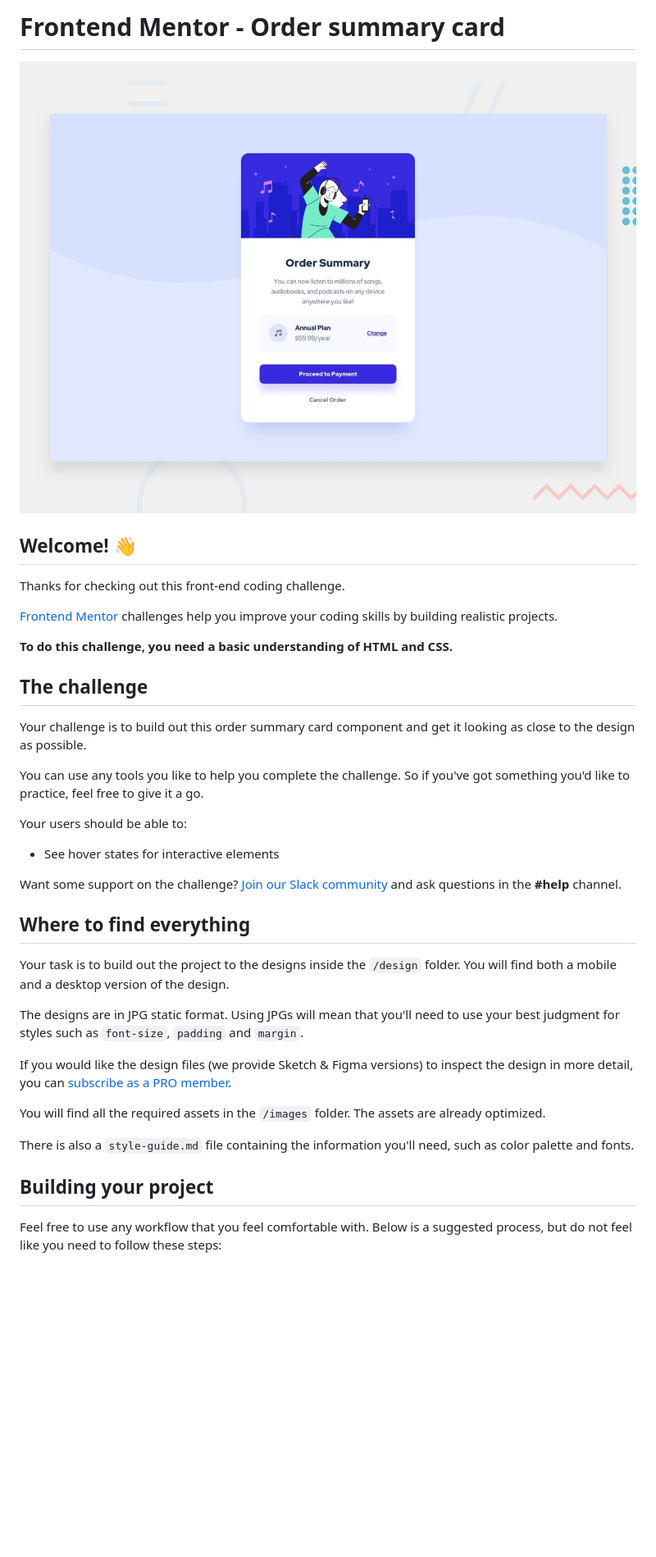
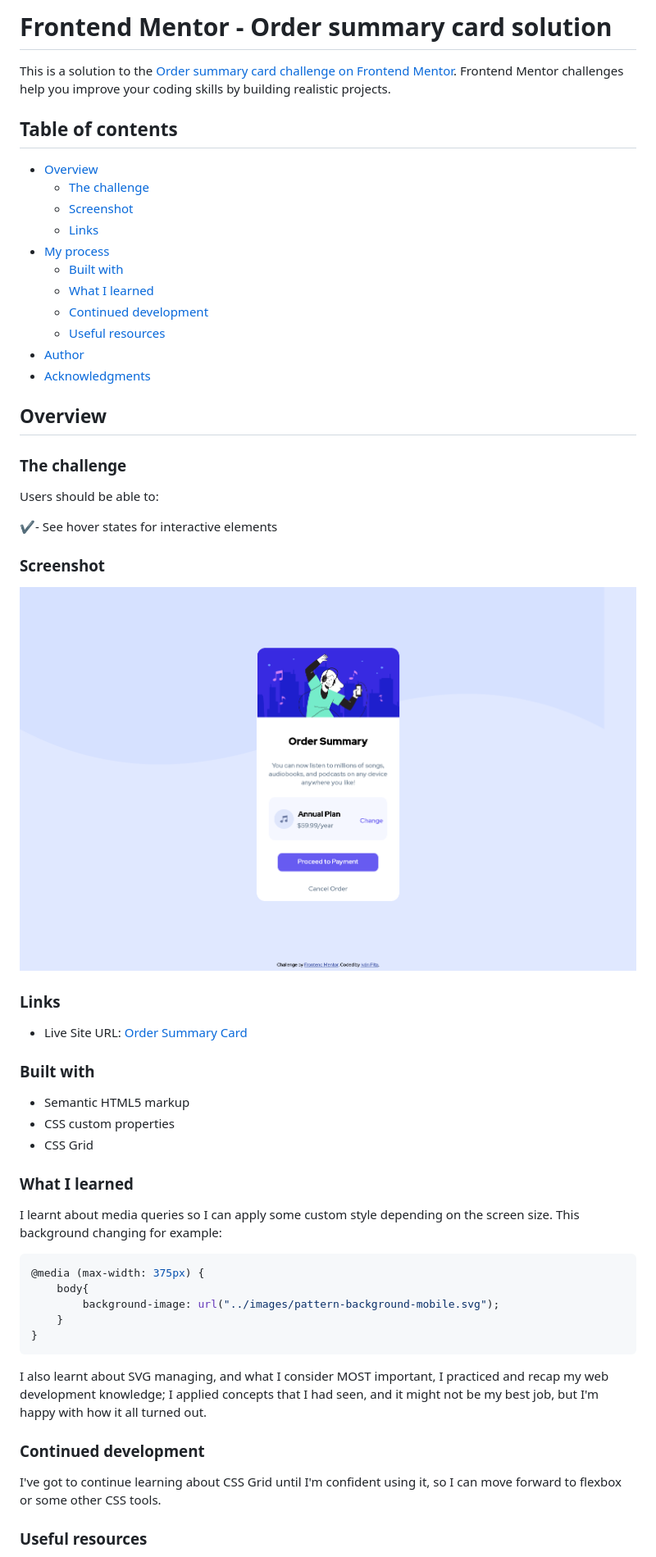
Before and after one commit to Muzu-u/Order-Summary-Component, a Markdown page: README.md, the part around the change printed below. Shown: that part at 82% size. Drawn GitHub-style; pictures changed too: design/design-screenshot.png (added); blank space fills up the shorter version.

Commit message:
Other files fixed

````diff
--- a/README.md
+++ b/README.md
@@ -1,40 +1,59 @@
-# Frontend Mentor - Order summary card
+# Frontend Mentor - Order summary card solution
 
-![Design preview for the Order summary card coding challenge](./design/desktop-preview.jpg)
+This is a solution to the [Order summary card challenge on Frontend Mentor](https://www.frontendmentor.io/challenges/order-summary-component-QlPmajDUj). Frontend Mentor challenges help you improve your coding skills by building realistic projects.
 
-## Welcome! 👋
+## Table of contents
 
-Thanks for checking out this front-end coding challenge.
+- [Overview](#overview)
+  - [The challenge](#the-challenge)
+  - [Screenshot](#screenshot)
+  - [Links](#links)
+- [My process](#my-process)
+  - [Built with](#built-with)
+  - [What I learned](#what-i-learned)
+  - [Continued development](#continued-development)
+  - [Useful resources](#useful-resources)
+- [Author](#author)
+- [Acknowledgments](#acknowledgments)
 
-[Frontend Mentor](https://www.frontendmentor.io) challenges help you improve your coding skills by building realistic projects.
+## Overview
 
-**To do this challenge, you need a basic understanding of HTML and CSS.**
+### The challenge
 
-## The challenge
+Users should be able to:
 
-Your challenge is to build out this order summary card component and get it looking as close to the design as possible.
+✔️- See hover states for interactive elements
 
-You can use any tools you like to help you complete the challenge. So if you've got something you'd like to practice, feel free to give it a go.
+### Screenshot
 
-Your users should be able to:
+![](./design/design-screenshot.png)
 
-- See hover states for interactive elements
 
-Want some support on the challenge? [Join our Slack community](https://www.frontendmentor.io/slack) and ask questions in the **#help** channel.
+### Links
 
-## Where to find everything
+- Live Site URL: [Order Summary Card](https://your-live-site-url.com)
 
-Your task is to build out the project to the designs inside the `/design` folder. You will find both a mobile and a desktop version of the design.
+### Built with
 
-The designs are in JPG static format. Using JPGs will mean that you'll need to use your best judgment for styles such as `font-size`, `padding` and `margin`.
+- Semantic HTML5 markup
+- CSS custom properties
+- CSS Grid
 
-If you would like the design files (we provide Sketch & Figma versions) to inspect the design in more detail, you can [subscribe as a PRO member](https://www.frontendmentor.io/pro).
+### What I learned
 
-You will find all the required assets in the `/images` folder. The assets are already optimized.
+I learnt about media queries so I can apply some custom style depending on the screen size. This background changing for example:
+```css
+@media (max-width: 375px) {
+    body{
+        background-image: url("../images/pattern-background-mobile.svg");
+    }
+}
+```
+I also learnt about SVG managing, and what I consider MOST important, I practiced and recap my web development knowledge; I applied concepts that I had seen, and it might not be my best job, but I'm happy with how it all turned out.
 
-There is also a `style-guide.md` file containing the information you'll need, such as color palette and fonts.
+### Continued development
 
-## Building your project
+I've got to continue learning about CSS Grid until I'm confident using it, so I can move forward to flexbox or some other CSS tools.
 
-Feel free to use any workflow that you feel comfortable with. Below is a suggested process, but do not feel like you need to follow these steps:
+### Useful resources
 
````
Also changed, not shown: other parts of README.md (+5 -50 lines), README-template.md (deleted, +0 -110 lines), style-guide.md (deleted, +0 -32 lines), 1 other file.
